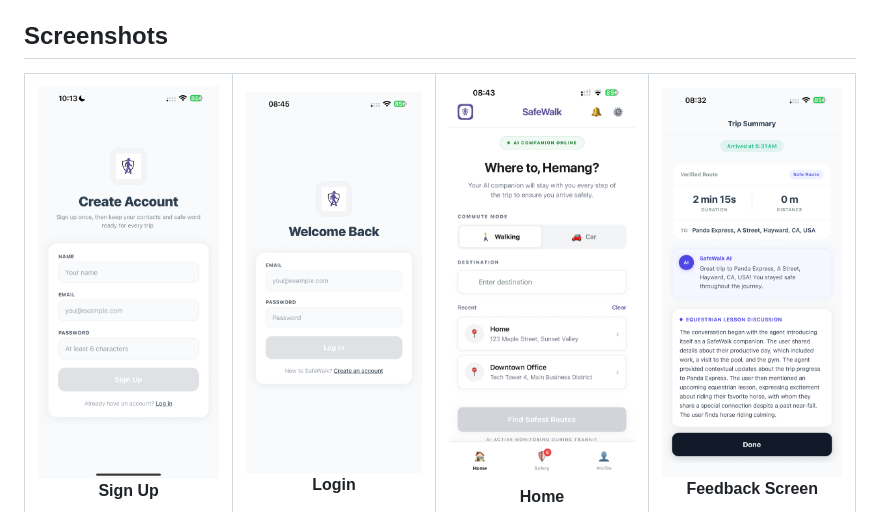
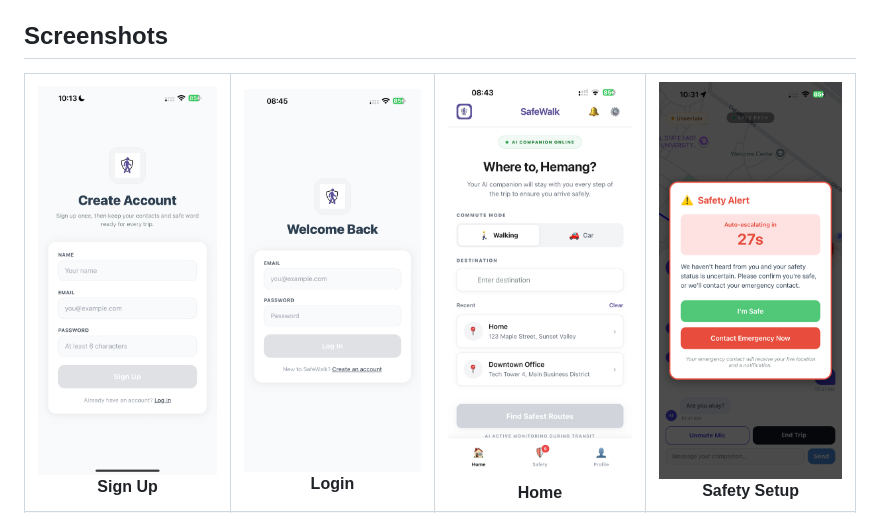
Before and after one commit to akankshaklkrn/safe-walk, a Markdown page: README.md, the part around one of its changes. Drawn GitHub-style.

Commit message:
Update image alt texts and section titles in README

```diff
--- a/README.md
+++ b/README.md
@@ -19,14 +19,14 @@ The product is built around one idea: safety should not begin only after the use
       <strong>Login</strong>
     </td>
     <td align="center">
-      <img src="Screenshots/IMG_9840.PNG" alt="Home" width="220" />
+      <img src="Screenshots/IMG_9840.PNG" alt="Home Screen" width="220" />
       <br />
       <strong>Home</strong>
     </td>
     <td align="center">
-      <img src="Screenshots/IMG_9838.PNG" alt="Feedback Screen" width="220" />
+      <img src="Screenshots/IMG_9848.PNG" alt="Safety Setup Screen" width="220" />
       <br />
-      <strong>Feedback Screen</strong>
+      <strong>Safety Setup</strong>
     </td>
   </tr>
   <tr>
```
Also changed, not shown: other parts of README.md (+12 -12 lines).
